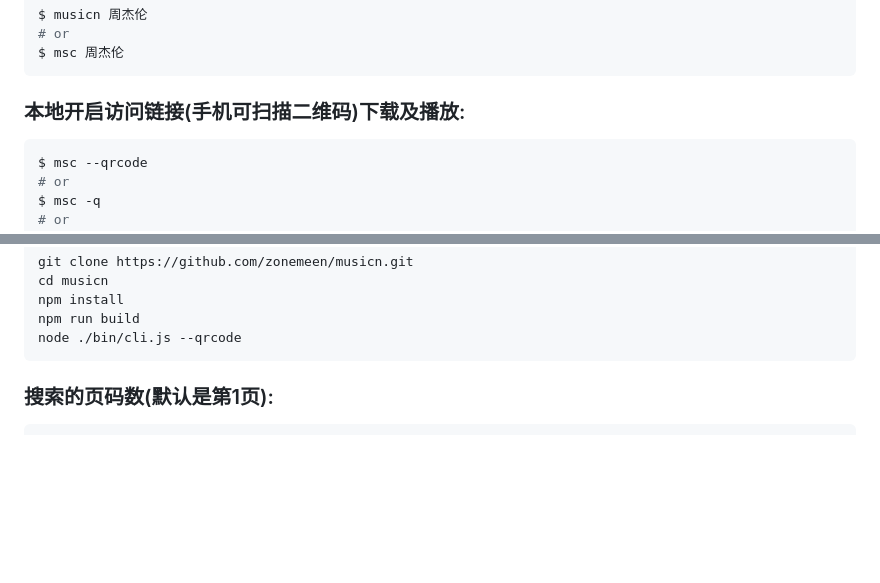
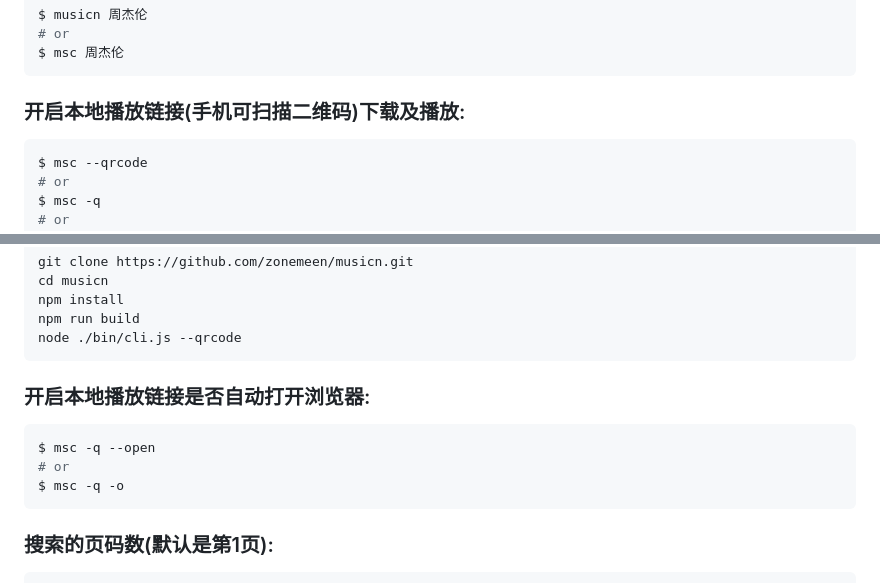
Before and after one commit to zonemeen/musicn, a Markdown page: README.md, 2 parts joined by grey strips. Rendered like a GitHub page; blank space fills up the shorter version.

Commit message:
docs: 更新README.md

````diff
--- a/README.md
+++ b/README.md
@@ -24,7 +24,7 @@ $ musicn 周杰伦
 $ msc 周杰伦
 ```
 
-### 本地开启访问链接(手机可扫描二维码)下载及播放:
+### 开启本地播放链接(手机可扫描二维码)下载及播放:
 
 ```bash
 $ msc --qrcode
@@ -47,6 +47,14 @@ cd musicn
 npm install
 npm run build
 node ./bin/cli.js --qrcode
+```
+
+### 开启本地播放链接是否自动打开浏览器:
+
+```bash
+$ msc -q --open
+# or
+$ msc -q -o
 ```
 
 ### 搜索的页码数(默认是第1页):
````
